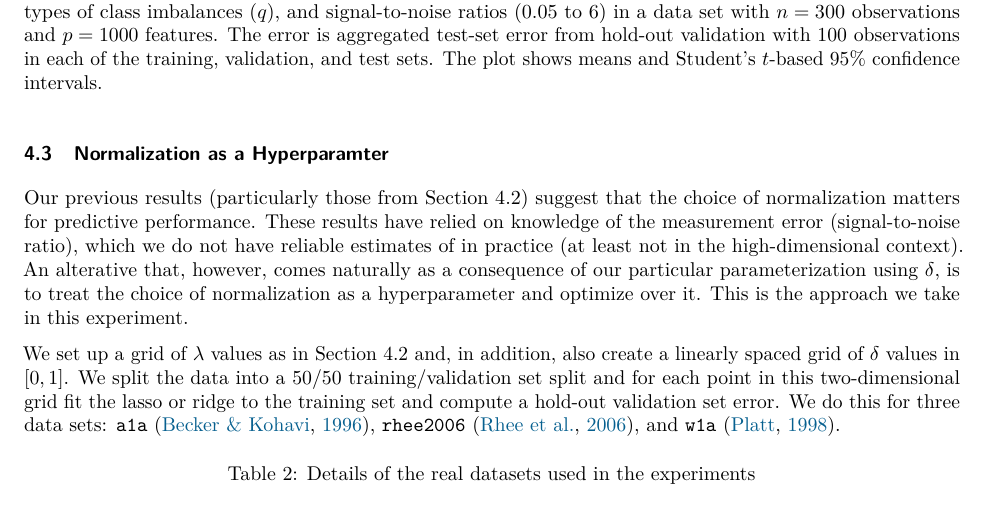
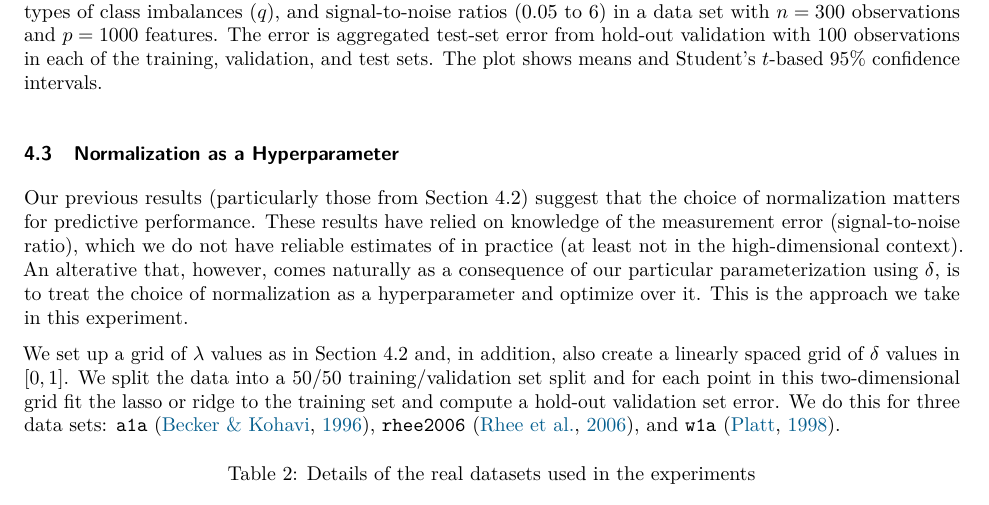
Before and after one commit to jolars/normreg, a LaTeX paper (paper/main.tex, which reads paper/tex/experiments.tex): part of page 15 of 26, cut so that both start at the same text. Compiled offline with pdfLaTeX.

Commit message:
fix: fix typo

```diff
--- a/paper/tex/experiments.tex
+++ b/paper/tex/experiments.tex
@@ -60,7 +60,7 @@ The results~(\Cref{fig:binary-sim}) show that the optimal normalization type in
   \label{fig:binary-sim}
 \end{figure}
 
-\subsection{Normalization as a Hyperparamter}\label{sec:experiments-hyperparameter}
+\subsection{Normalization as a Hyperparameter}\label{sec:experiments-hyperparameter}
 
 % TODO: consider reparameterizing with respect to lambda/delta
 
```
